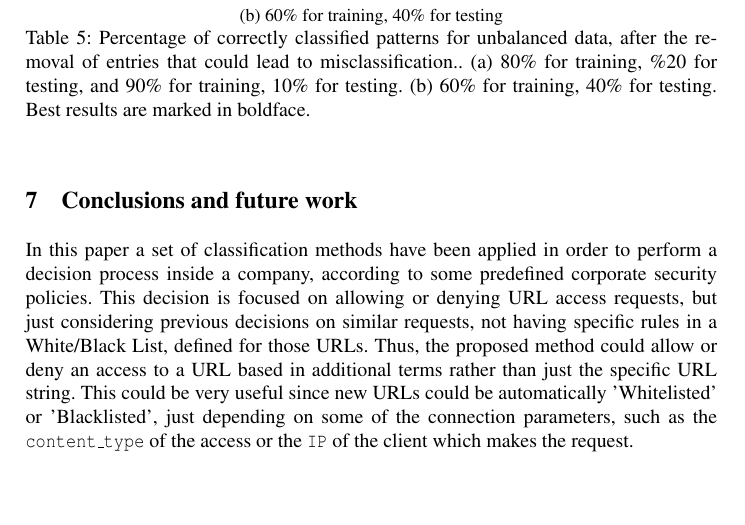
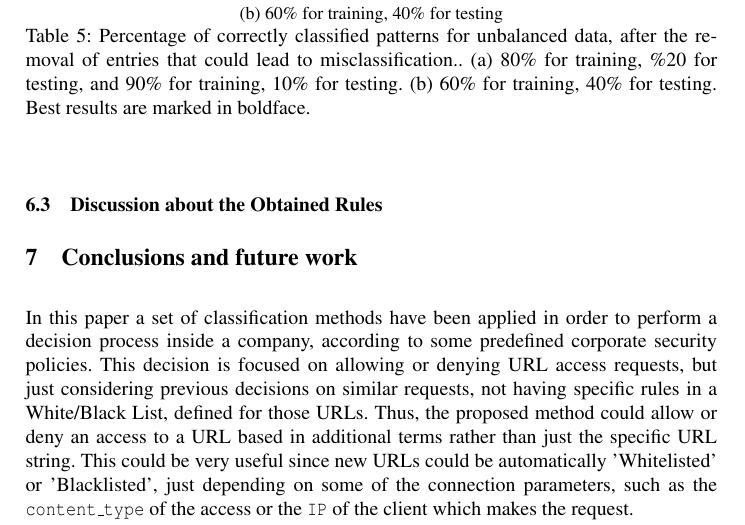
Before and after one commit to geneura-papers/2015-CIDS, a LaTeX thesis (CIDS_dm_ci_urls.tex): part of page 20 of 23, cut so that both start at the same text, the shorter picture padded with empty space. Compiled offline with pdfLaTeX.

Commit message:
Including the last subsection of the chapter, so the paper is re-organised, and so this closes #6

```diff
--- a/CIDS_dm_ci_urls.tex
+++ b/CIDS_dm_ci_urls.tex
@@ -731,6 +731,8 @@ First, we concluded that not balancing the dataset was better for obtaining good
 
 In this section, our aim is to prove two hypotheses. First, we want to prove that applying rough set theory for feature selection reduces the running time when testing the classifiers. Second and based on the reduced feature set of data, we want to prove that the accuracies remain the same, or even improve in comparison to the original set of features.
 
+\subsection{Discussion about the Obtained Rules}
+\label{subsec:rulesdiscussion}
 
 %%%%%%%%%%%%%%%%%%%%%%%%%%%%%%  CONCLUSIONS  %%%%%%%%%%%%%%%%%%%%%%%%%%%%%%%
 %
```
